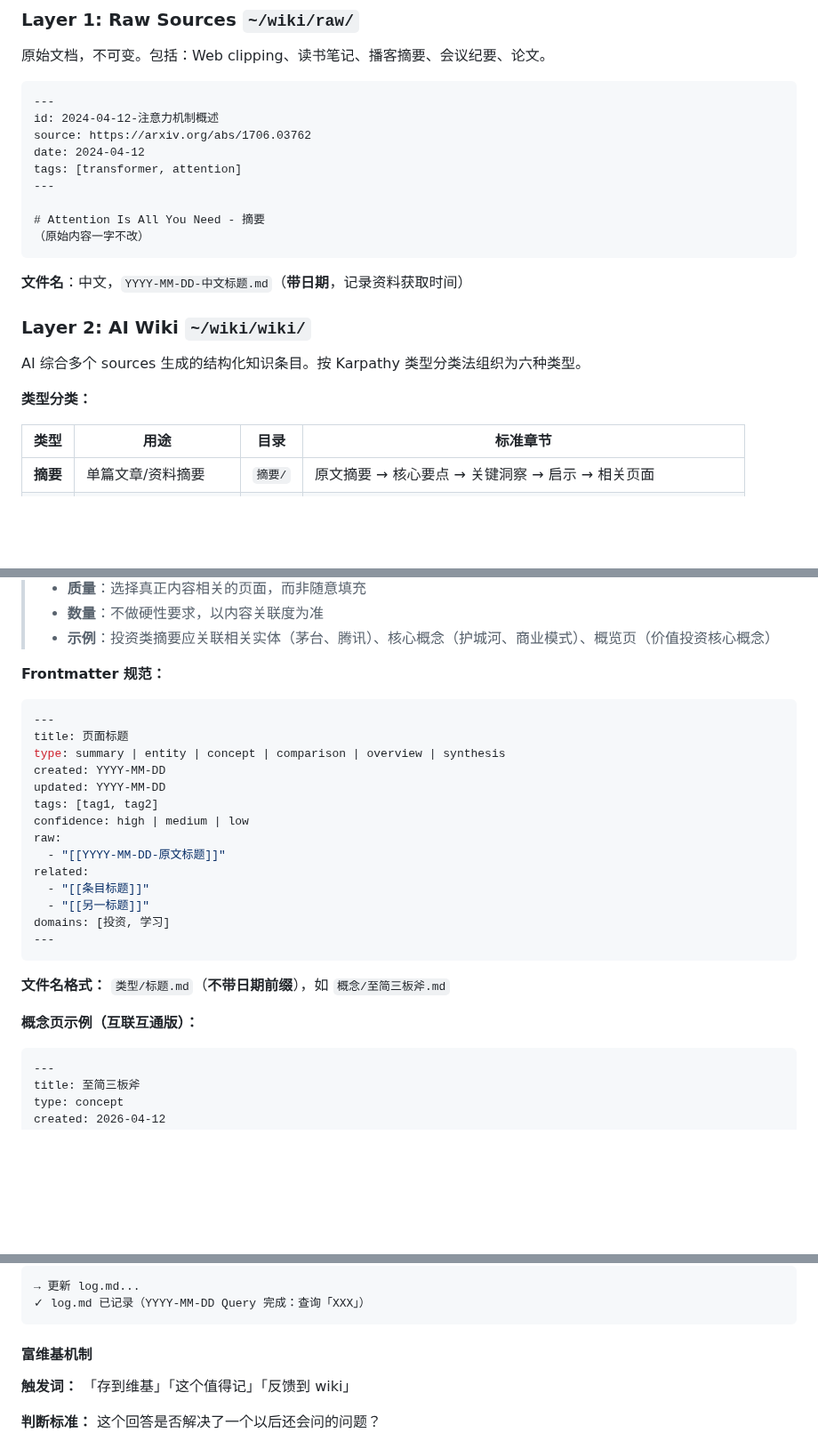
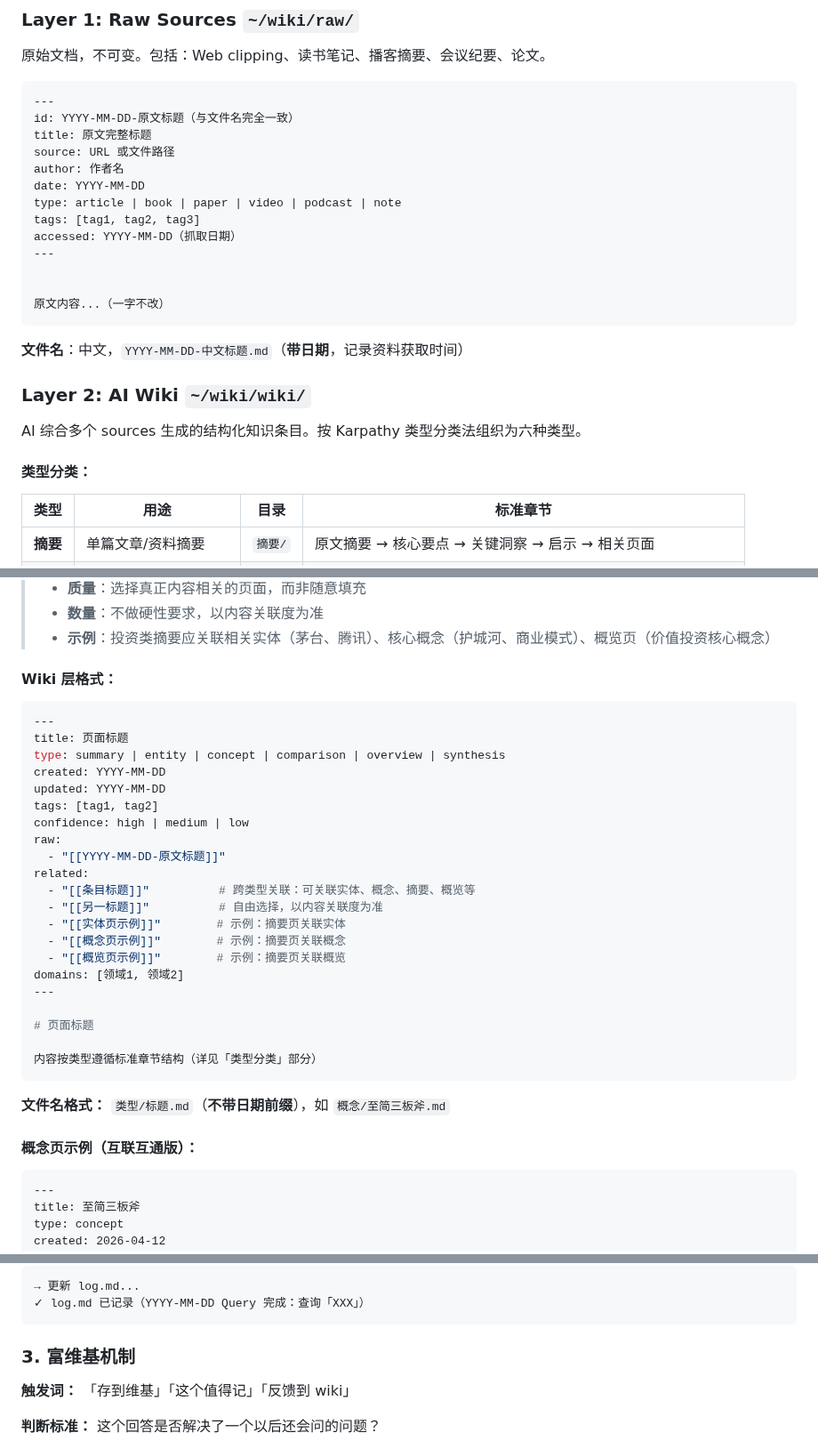
Before and after one commit to 531014023/myself_skills_backup, a Markdown page: llm-wiki/SKILL.md, 3 parts joined by grey strips. Shown at 89% size. Rendered like a GitHub page; blank space fills up the shorter version.

Commit message:
完善skill示例页面格式

````diff
--- a/llm-wiki/SKILL.md
+++ b/llm-wiki/SKILL.md
@@ -66,14 +66,18 @@ description: 个人知识库 / Wiki / 维基笔记管理系统。当提到「个
 
 ```markdown
 ---
-id: 2024-04-12-注意力机制概述
-source: https://arxiv.org/abs/1706.03762
-date: 2024-04-12
-tags: [transformer, attention]
+id: YYYY-MM-DD-原文标题（与文件名完全一致）
+title: 原文完整标题
+source: URL 或文件路径
+author: 作者名
+date: YYYY-MM-DD
+type: article | book | paper | video | podcast | note
+tags: [tag1, tag2, tag3]
+accessed: YYYY-MM-DD（抓取日期）
 ---
 
-# Attention Is All You Need - 摘要
-（原始内容一字不改）
+
+原文内容...（一字不改）
 ```
 
 **文件名**：中文，`YYYY-MM-DD-中文标题.md`（**带日期**，记录资料获取时间）
@@ -81,7 +85,7 @@ tags: [transformer, attention]
 ### Layer 2: AI Wiki `~/wiki/wiki/`
 AI 综合多个 sources 生成的结构化知识条目。按 Karpathy 类型分类法组织为六种类型。
 
-**类型分类：**
+#### **类型分类：**
 
 | 类型 | 用途 | 目录 | 标准章节 |
 |------|------|------|----------|
@@ -108,7 +112,8 @@ AI 综合多个 sources 生成的结构化知识条目。按 Karpathy 类型分
 > - **数量**：不做硬性要求，以内容关联度为准
 > - **示例**：投资类摘要应关联相关实体（茅台、腾讯）、核心概念（护城河、商业模式）、概览页（价值投资核心概念）
 
-**Frontmatter 规范：**
+
+#### **Wiki 层格式：**
 
 ```yaml
 ---
@@ -121,15 +126,22 @@ confidence: high | medium | low
 raw:
   - "[[YYYY-MM-DD-原文标题]]"
 related:
-  - "[[条目标题]]"
-  - "[[另一标题]]"
-domains: [投资, 学习]
+  - "[[条目标题]]"          # 跨类型关联：可关联实体、概念、摘要、概览等
+  - "[[另一标题]]"          # 自由选择，以内容关联度为准
+  - "[[实体页示例]]"        # 示例：摘要页关联实体
+  - "[[概念页示例]]"        # 示例：摘要页关联概念
+  - "[[概览页示例]]"        # 示例：摘要页关联概览
+domains: [领域1, 领域2]
 ---
+
+# 页面标题
+
+内容按类型遵循标准章节结构（详见「类型分类」部分）
 ```
 
 **文件名格式：** `类型/标题.md`（**不带日期前缀**），如 `概念/至简三板斧.md`
 
-**概念页示例（互联互通版）：**
+#### **概念页示例（互联互通版）：**
 
 ```markdown
 ---
@@ -462,7 +474,7 @@ AI:
 ✓ log.md 已记录（YYYY-MM-DD Query 完成：查询「XXX」）
 ```
 
-#### 富维基机制
+### 3. 富维基机制
 **触发词：** 「存到维基」「这个值得记」「反馈到 wiki」
 
 **判断标准：** 这个回答是否解决了一个以后还会问的问题？
````
